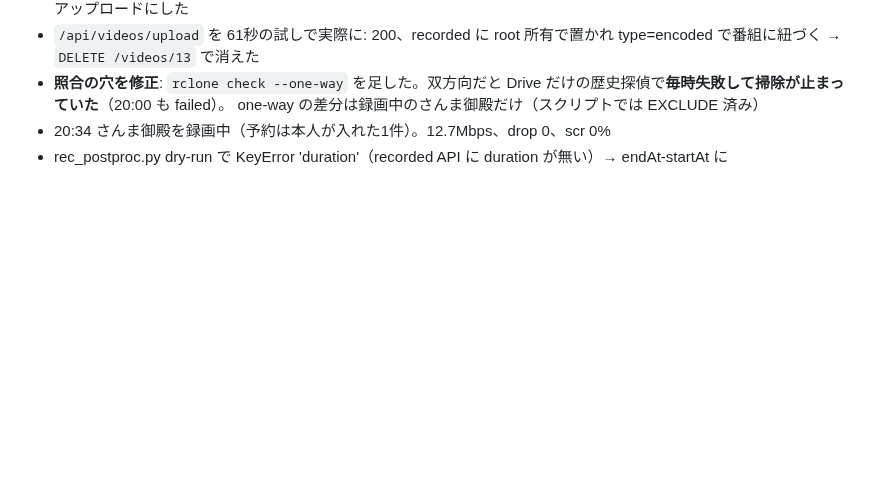
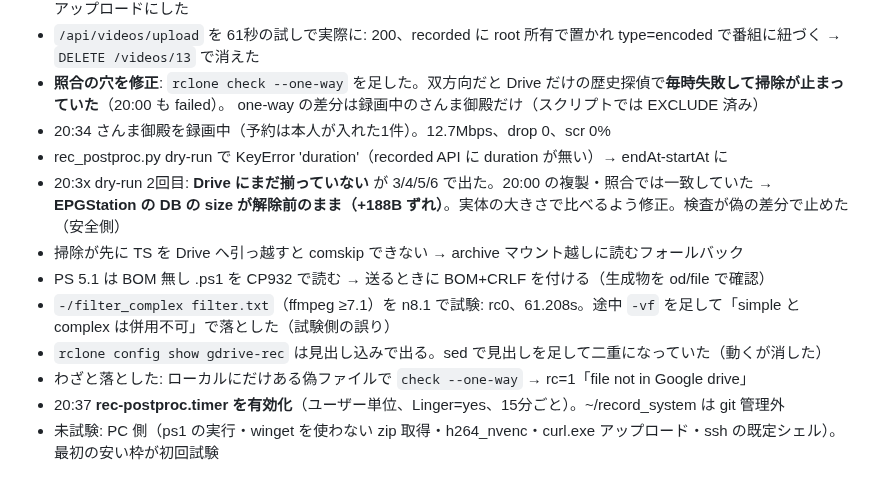
Before and after one commit to alinxcy/Tamorian7.com, a Markdown page: scratch/2026-09-15.md, the part around the change. GitHub-like rendering; blank space fills up the shorter version.

Commit message:
scratch: 後処理タイマー有効化。DBのsizeが解除前のまま、PS5.1のBOM、未試験のPC側
Co-Authored-By: Claude Opus 5 <noreply@anthropic.com>
Claude-Session: https://claude.ai/code/session_018RayyEJzZGMGmpH5FHkGAV

```diff
--- a/scratch/2026-09-15.md
+++ b/scratch/2026-09-15.md
@@ -115,3 +115,12 @@ Pi は手元の古い wake.json で判断し続け、毎回「古いので起こ
   one-way の差分は録画中のさんま御殿だけ（スクリプトでは EXCLUDE 済み）
 - 20:34 さんま御殿を録画中（予約は本人が入れた1件）。12.7Mbps、drop 0、scr 0%
 - rec_postproc.py dry-run で KeyError 'duration'（recorded API に duration が無い）→ endAt-startAt に
+- 20:3x dry-run 2回目: **Drive にまだ揃っていない** が 3/4/5/6 で出た。20:00 の複製・照合では一致していた →
+  **EPGStation の DB の size が解除前のまま（+188B ずれ）**。実体の大きさで比べるよう修正。検査が偽の差分で止めた（安全側）
+- 掃除が先に TS を Drive へ引っ越すと comskip できない → archive マウント越しに読むフォールバック
+- PS 5.1 は BOM 無し .ps1 を CP932 で読む → 送るときに BOM+CRLF を付ける（生成物を od/file で確認）
+- `-/filter_complex filter.txt`（ffmpeg ≥7.1）を n8.1 で試験: rc0、61.208s。途中 `-vf` を足して「simple と complex は併用不可」で落とした（試験側の誤り）
+- `rclone config show gdrive-rec` は見出し込みで出る。sed で見出しを足して二重になっていた（動くが消した）
+- わざと落とした: ローカルにだけある偽ファイルで `check --one-way` → rc=1「file not in Google drive」
+- 20:37 **rec-postproc.timer を有効化**（ユーザー単位、Linger=yes、15分ごと）。~/record_system は git 管理外
+- 未試験: PC 側（ps1 の実行・winget を使わない zip 取得・h264_nvenc・curl.exe アップロード・ssh の既定シェル）。最初の安い枠が初回試験
```
